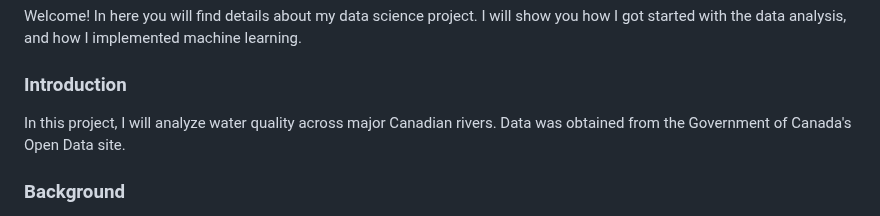
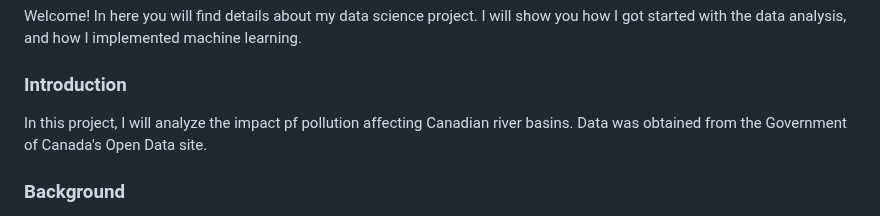
Before and after one commit to datapro4hire/Water, a Markdown page: README.md, the part around the change. Rendered like a GitHub page.

Commit message:
Update README.md
text edits

```diff
--- a/README.md
+++ b/README.md
@@ -4,7 +4,7 @@
 Welcome! In here you will find details about my data science project. I will show you how I got started with the data analysis, and how I implemented machine learning.
 
 ### Introduction
-In this project, I will analyze water quality across major Canadian rivers. Data was obtained from the Government of Canada's Open Data site.
+In this project, I will analyze the impact pf pollution affecting Canadian river basins. Data was obtained from the Government of Canada's Open Data site.
 
 ### Background
 Over the last few decades, water has become a scarce resource in many communities across Canada. The aim of this analysis is to identify stressors affecting access to water and to predict water restrictions down the road. My ultimate goal is to help:
```
